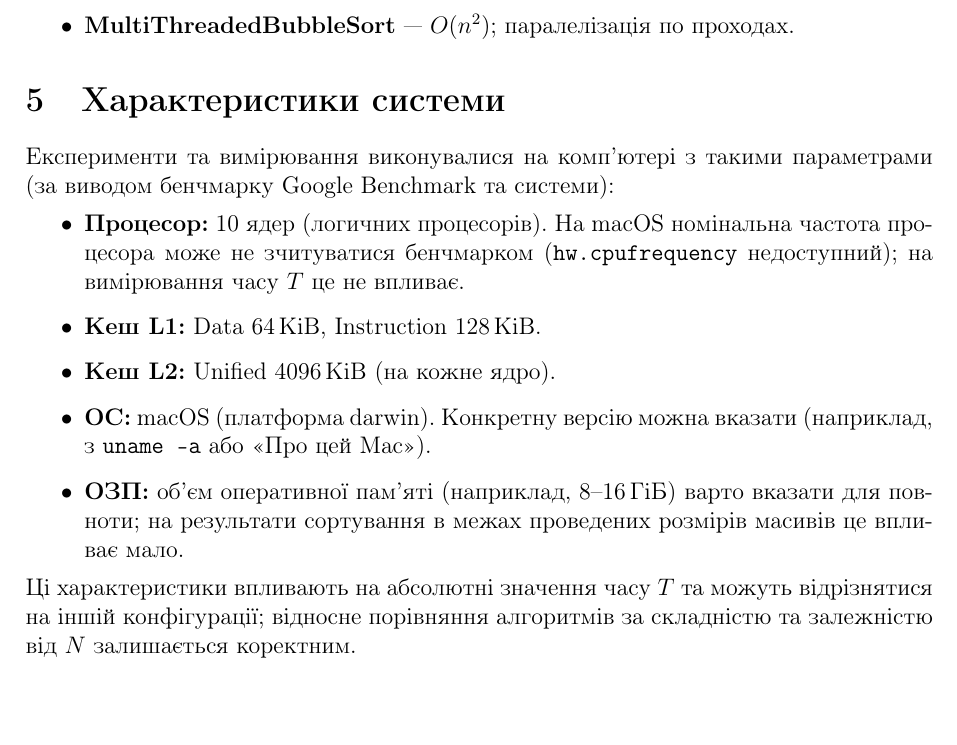
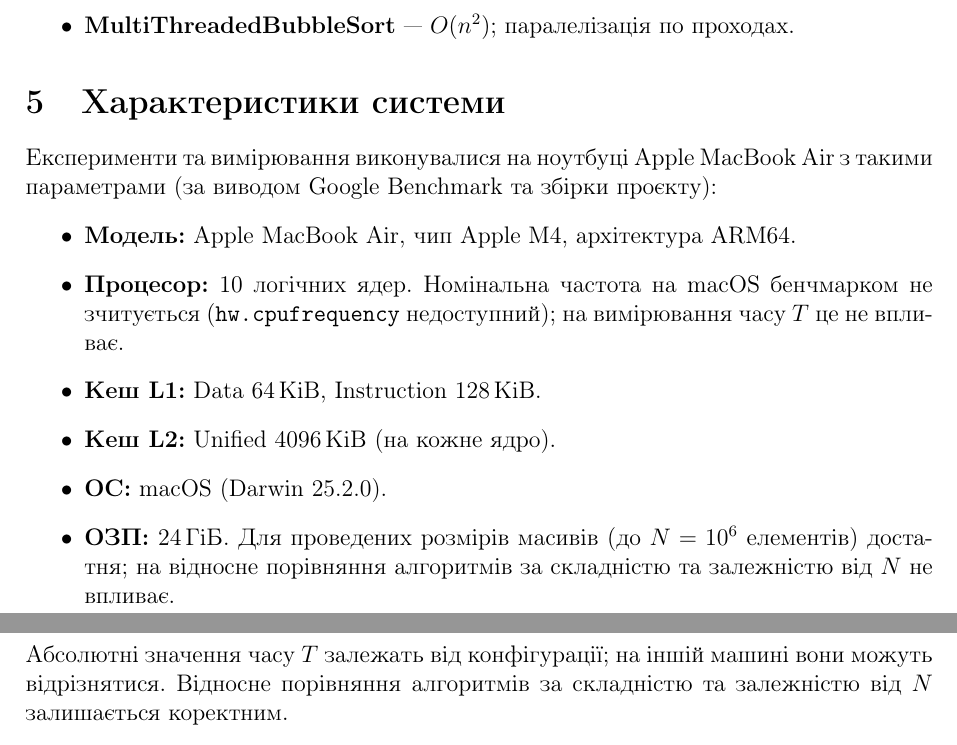
Before and after one commit to kshchuk/Sorting-Algorithms, a LaTeX document (report/report.tex): part of page 3 of 20 before the commit and two parts of pages 3 and 4 of 20 after it, the two joined at a grey line, cut so that both start at the same text, the shorter picture padded with empty space. Compiled offline with pdfLaTeX.

Commit message:
Report: concrete system section (MacBook Air M4, 24 GB RAM, Darwin 25.2.0)
Co-authored-by: Cursor <cursoragent@cursor.com>

```diff
--- a/report/report.tex
+++ b/report/report.tex
@@ -78,15 +78,17 @@
 \end{itemize}
 
 \section{Характеристики системи}
-Експерименти та вимірювання виконувалися на комп’ютері з такими параметрами (за виводом бенчмарку Google Benchmark та системи):
+Експерименти та вимірювання виконувалися на ноутбуці Apple MacBook Air з такими параметрами (за виводом Google Benchmark та збірки проєкту):
 \begin{itemize}
-\item \textbf{Процесор:} 10 ядер (логичних процесорів). На macOS номінальна частота процесора може не зчитуватися бенчмарком (\texttt{hw.cpufrequency} недоступний); на вимірювання часу $T$ це не впливає.
+\item \textbf{Модель:} Apple MacBook Air, чип Apple M4, архітектура ARM64.
+\item \textbf{Процесор:} 10 логічних ядер. Номінальна частота на macOS бенчмарком не зчитується (\texttt{hw.cpufrequency} недоступний); на вимірювання часу $T$ це не впливає.
 \item \textbf{Кеш L1:} Data 64\,KiB, Instruction 128\,KiB.
 \item \textbf{Кеш L2:} Unified 4096\,KiB (на кожне ядро).
-\item \textbf{ОС:} macOS (платформа darwin). Конкретну версію можна вказати (наприклад, з \texttt{uname -a} або «Про цей Mac»).
-\item \textbf{ОЗП:} об’єм оперативної пам’яті (наприклад, 8--16\,ГіБ) варто вказати для повноти; на результати сортування в межах проведених розмірів масивів це впливає мало.
+\item \textbf{ОС:} macOS (Darwin 25.2.0).
+\item \textbf{ОЗП:} 24\,ГіБ. Для проведених розмірів масивів (до $N = 10^6$ елементів) достатня; на відносне порівняння алгоритмів за складністю та залежністю від $N$ не впливає.
 \end{itemize}
-Ці характеристики впливають на абсолютні значення часу $T$ та можуть відрізнятися на іншій конфігурації; відносне порівняння алгоритмів за складністю та залежністю від $N$ залишається коректним.
+Абсолютні значення часу $T$ залежать від конфігурації; на іншій машині вони можуть відрізнятися. Відносне порівняння алгоритмів за складністю та залежністю від $N$ залишається коректним.
+
 
 \section{Таблиці з результатами експериментів}
 Експерименти проведено для типів \texttt{int} та \texttt{double}. Умови: Найгірший (Worst), Рівномірний (Uniform), Нормальний (Normal), Найкращий (Best). Для повільних алгоритмів частина вимірювань при великих $N$ пропущена через таймаут (5 хв).
```
Also changed, not shown: report/report.pdf.
